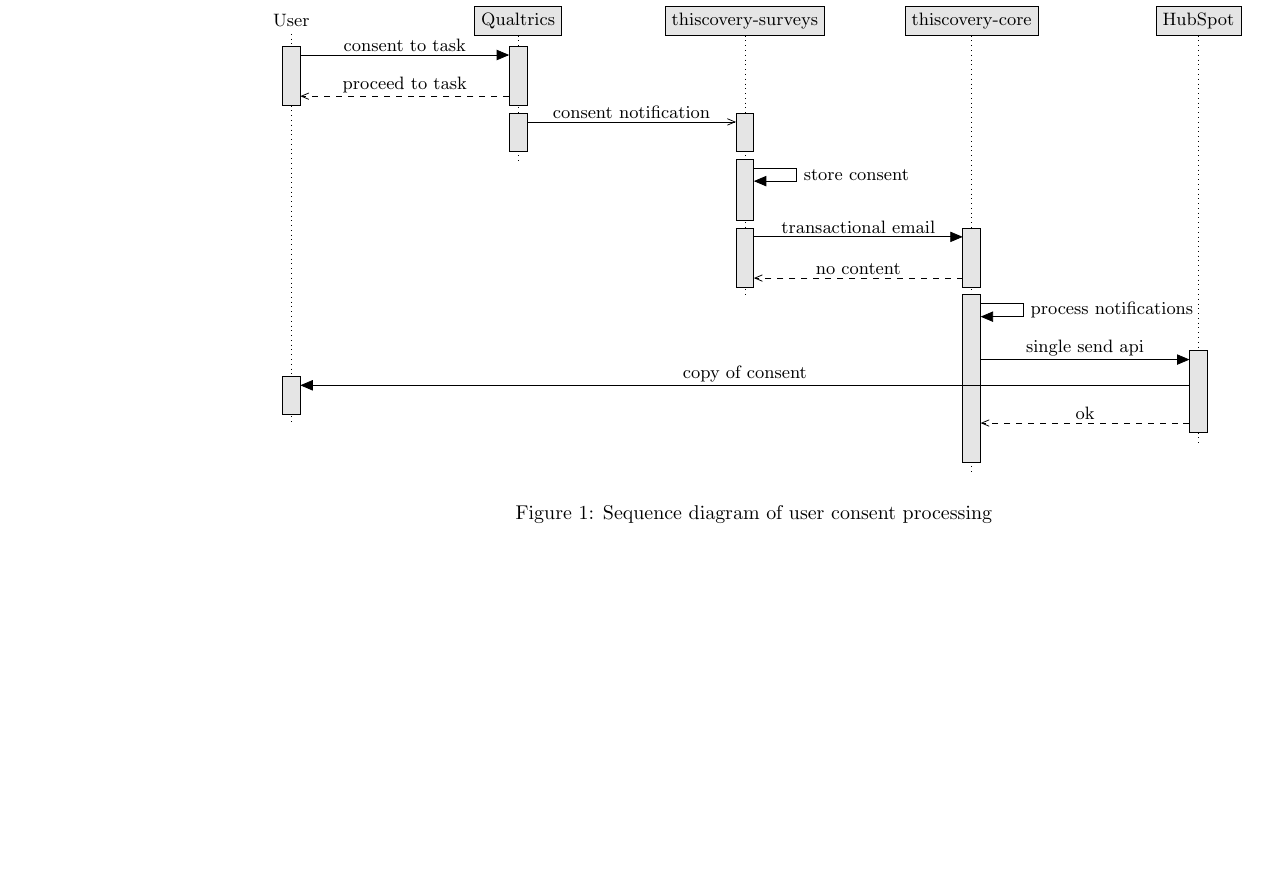
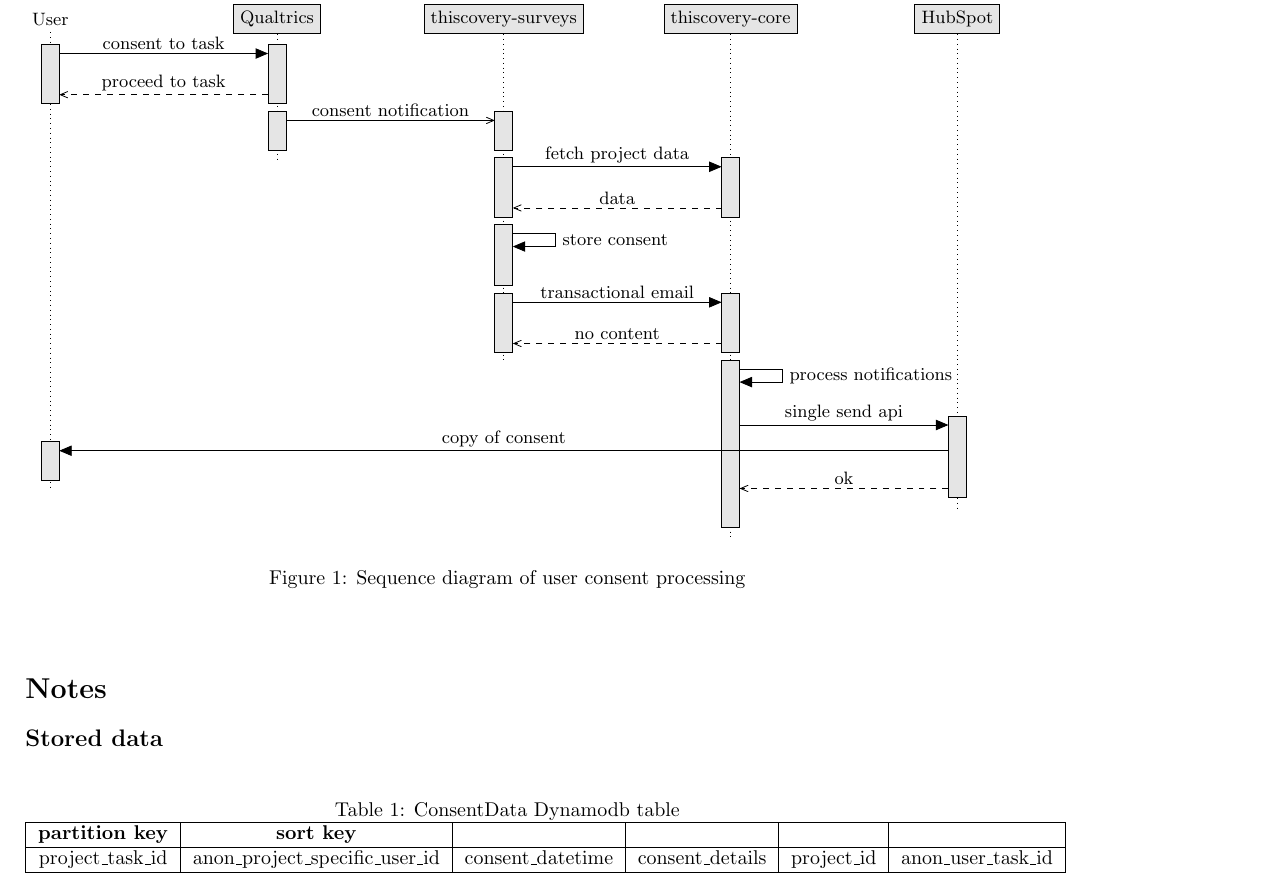
Before and after one commit to THIS-Institute/thiscovery-surveys, a LaTeX document (docs/design.tex): part of the page, cut so that both start at the same text, the shorter picture padded with empty space. Compiled offline with pdfLaTeX.

Commit message:
#3705 comment: updated design.tex

```diff
--- a/docs/design.tex
+++ b/docs/design.tex
@@ -1,8 +1,9 @@
 \documentclass{article}
 \usepackage[utf8]{inputenc}
-\usepackage[a4paper, landscape]{geometry}
+\usepackage[a4paper, margin=2cm]{geometry}
 \usepackage{hyperref}
 \usepackage{paralist}
+\usepackage[table]{xcolor}
 \usepackage{tikz-uml}
 
 
@@ -20,6 +21,7 @@
     \umlbasicobject{HubSpot}
     \begin{umlcall}[op=consent to task, return=proceed to task, padding=4]{User}{Qualtrics}\end{umlcall}
     \begin{umlcall}[op=consent notification, type=asynchron]{Qualtrics}{thiscovery-surveys}\end{umlcall}
+    \begin{umlcall}[op=fetch project data, return=data, padding=4]{thiscovery-surveys}{thiscovery-core}\end{umlcall}
     \begin{umlcallself}[op=store consent]{thiscovery-surveys}\end{umlcallself}
     \begin{umlcall}[op=transactional email, return=no content, padding=4]{thiscovery-surveys}{thiscovery-core}\end{umlcall}
     \begin{umlcallself}[op=process notifications]{thiscovery-core}
@@ -33,4 +35,20 @@
 \end{center}
 \end{figure}
 
+\section*{Notes}
+
+\subsection*{Stored data}
+
+\begin{center}
+\begin{table}[h]
+%\rowcolors{1}{blue!10}{blue!20}
+\caption{ConsentData Dynamodb table}
+\begin{tabular}{| c | c | c | c | c | c |}
+\hline
+\textbf{partition key} & \textbf{sort key}                 &                                        &                                       &                                  &                                           \\ \hline
+project\_task\_id      & anon\_project\_specific\_user\_id & consent\_datetime & consent\_details & project\_id & anon\_user\_task\_id \\ \hline
+\end{tabular}
+\end{table}
+\end{center}
+
 \end{document}
```
Also changed, not shown: docs/design.pdf.
